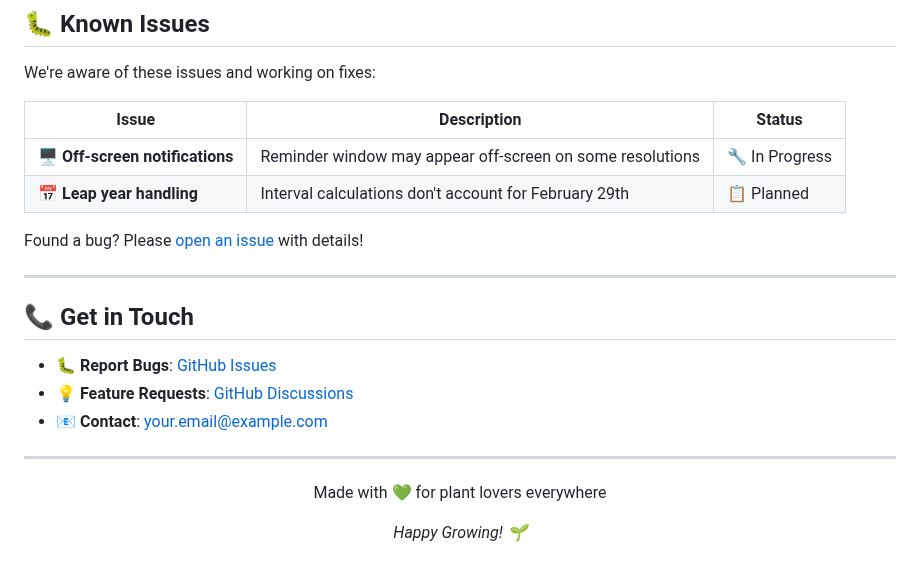
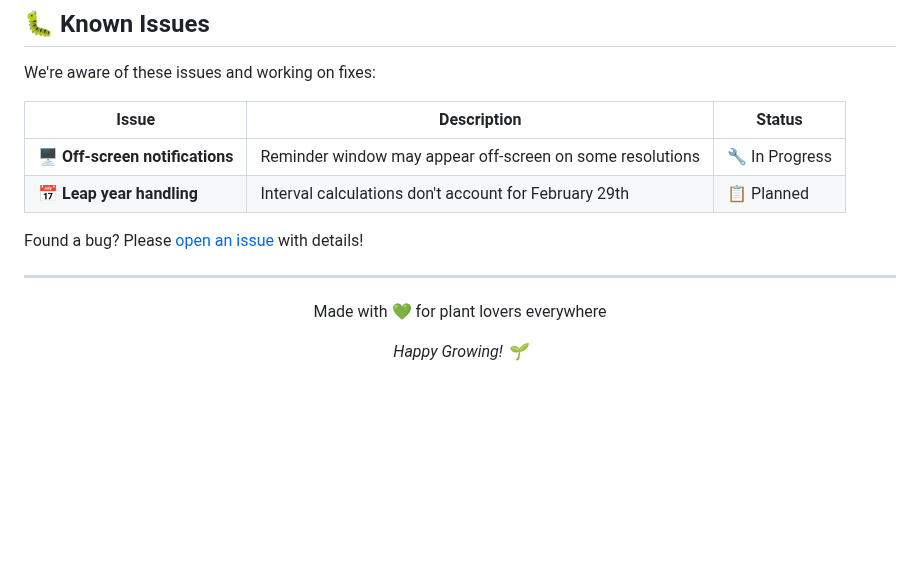
Before and after one commit to TechySakib/plant-watering-reminder, a Markdown page: README.md, the part around one of its changes. Rendered like a GitHub page; blank space fills up the shorter version.

```diff
--- a/README.md
+++ b/README.md
@@ -159,13 +159,7 @@ Found a bug? Please [open an issue](https://github.com/yourusername/plant-wateri
 
 ---
 
-## 📞 Get in Touch
 
-- 🐛 **Report Bugs**: [GitHub Issues](https://github.com/TechySakib/plant-watering-reminder/issues)
-- 💡 **Feature Requests**: [GitHub Discussions](https://github.com/TechySakib/plant-watering-reminder/discussions)
-- 📧 **Contact**: your.email@example.com
-
----
 
 
 
```
Also changed, not shown: other parts of README.md (+1 -1 lines).
